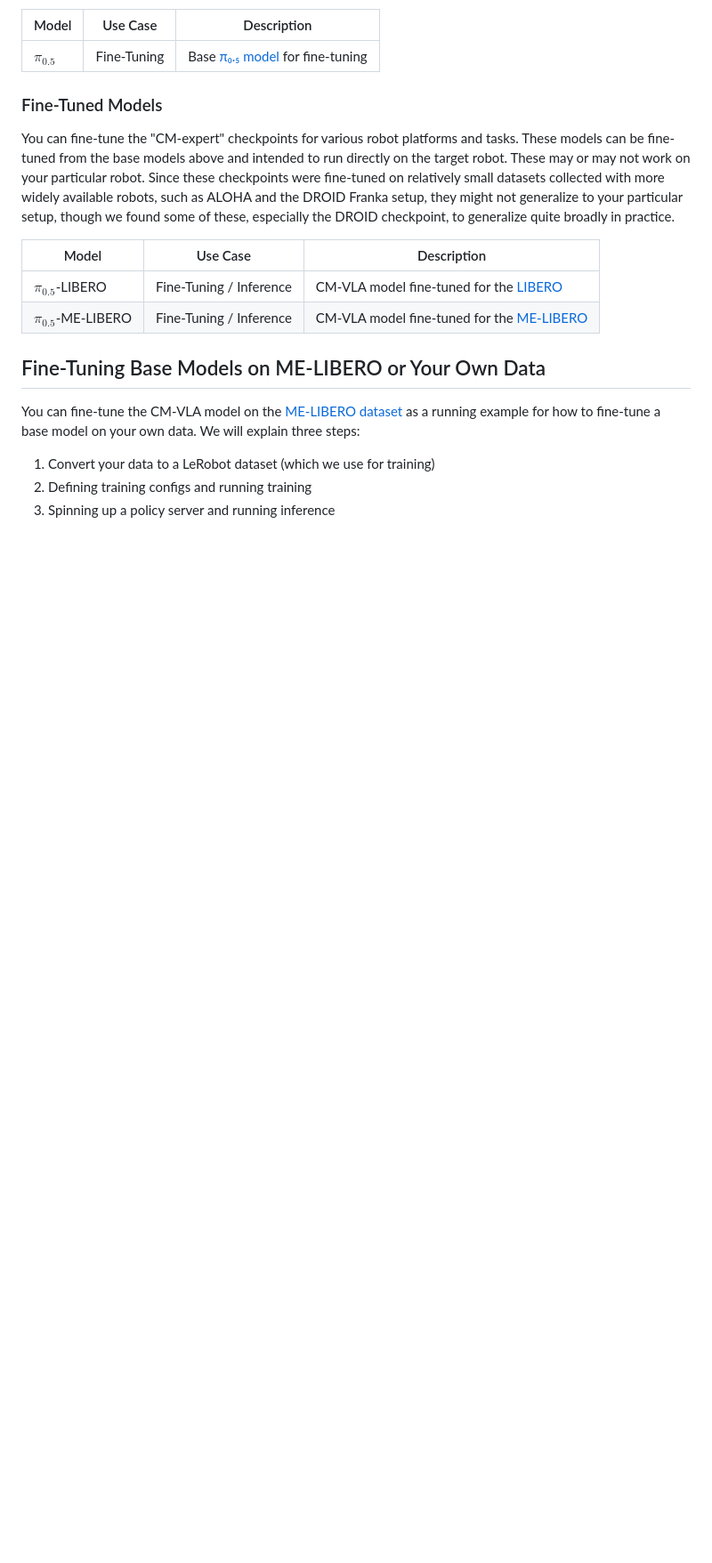
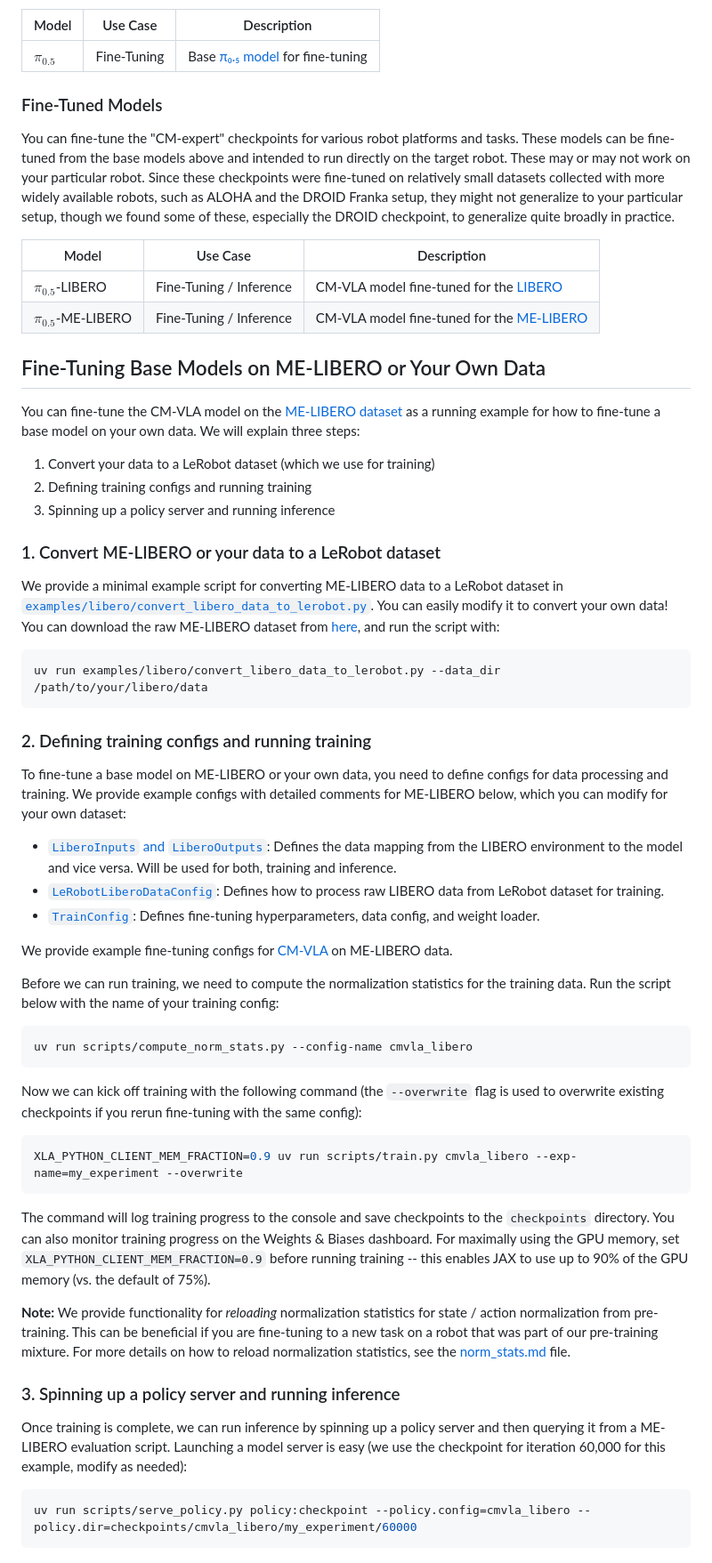
Before and after one commit to lbycdy/CM-VLA, a Markdown page: README.md, the part around the change. Shown at 89% size. Rendered like a GitHub page; blank space fills up the shorter version.

````diff
--- a/README.md
+++ b/README.md
@@ -55,3 +55,44 @@ You can fine-tune the CM-VLA model on the [ME-LIBERO dataset](https://huggingfac
 1. Convert your data to a LeRobot dataset (which we use for training)
 2. Defining training configs and running training
 3. Spinning up a policy server and running inference
+
+### 1. Convert ME-LIBERO or your data to a LeRobot dataset
+
+We provide a minimal example script for converting ME-LIBERO data to a LeRobot dataset in [`examples/libero/convert_libero_data_to_lerobot.py`](examples/libero/convert_libero_data_to_lerobot.py). You can easily modify it to convert your own data! You can download the raw ME-LIBERO dataset from [here]([https://huggingface.co/datasets/openvla/modified_libero_rlds](https://huggingface.co/datasets/lbycdy/ME-LIBERO)), and run the script with:
+
+```bash
+uv run examples/libero/convert_libero_data_to_lerobot.py --data_dir /path/to/your/libero/data
+```
+### 2. Defining training configs and running training
+
+To fine-tune a base model on ME-LIBERO or your own data, you need to define configs for data processing and training. We provide example configs with detailed comments for ME-LIBERO below, which you can modify for your own dataset:
+
+- [`LiberoInputs` and `LiberoOutputs`](src/openpi/policies/libero_policy.py): Defines the data mapping from the LIBERO environment to the model and vice versa. Will be used for both, training and inference.
+- [`LeRobotLiberoDataConfig`](src/openpi/training/config.py): Defines how to process raw LIBERO data from LeRobot dataset for training.
+- [`TrainConfig`](src/openpi/training/config.py): Defines fine-tuning hyperparameters, data config, and weight loader.
+
+We provide example fine-tuning configs for [CM-VLA](src/openpi/training/config.py) on ME-LIBERO data.
+
+Before we can run training, we need to compute the normalization statistics for the training data. Run the script below with the name of your training config:
+
+```bash
+uv run scripts/compute_norm_stats.py --config-name cmvla_libero
+```
+
+Now we can kick off training with the following command (the `--overwrite` flag is used to overwrite existing checkpoints if you rerun fine-tuning with the same config):
+
+```bash
+XLA_PYTHON_CLIENT_MEM_FRACTION=0.9 uv run scripts/train.py cmvla_libero --exp-name=my_experiment --overwrite
+```
+
+The command will log training progress to the console and save checkpoints to the `checkpoints` directory. You can also monitor training progress on the Weights & Biases dashboard. For maximally using the GPU memory, set `XLA_PYTHON_CLIENT_MEM_FRACTION=0.9` before running training -- this enables JAX to use up to 90% of the GPU memory (vs. the default of 75%).
+
+**Note:** We provide functionality for *reloading* normalization statistics for state / action normalization from pre-training. This can be beneficial if you are fine-tuning to a new task on a robot that was part of our pre-training mixture. For more details on how to reload normalization statistics, see the [norm_stats.md](docs/norm_stats.md) file.
+
+### 3. Spinning up a policy server and running inference
+
+Once training is complete, we can run inference by spinning up a policy server and then querying it from a ME-LIBERO evaluation script. Launching a model server is easy (we use the checkpoint for iteration 60,000 for this example, modify as needed):
+
+```bash
+uv run scripts/serve_policy.py policy:checkpoint --policy.config=cmvla_libero --policy.dir=checkpoints/cmvla_libero/my_experiment/60000
+```
````
